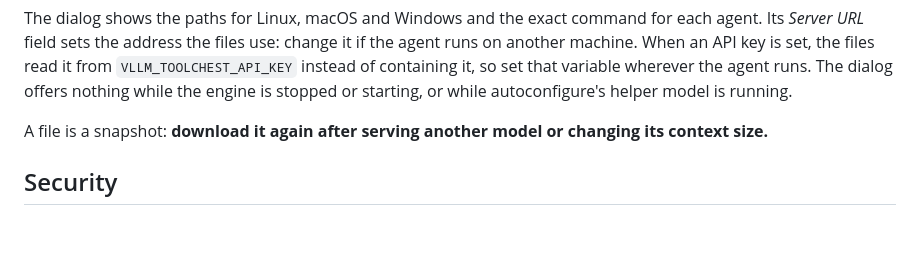
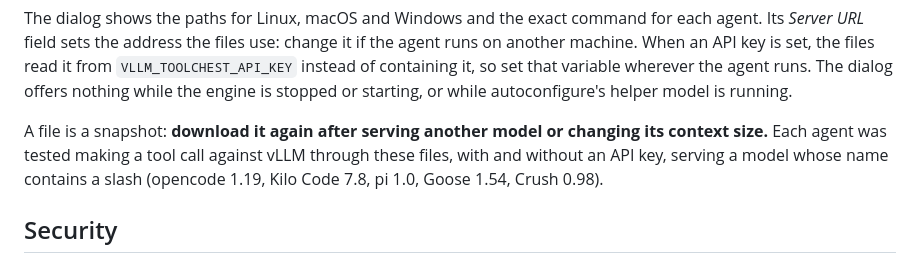
Before and after one commit to tmac1973/vllm-toolchest, a Markdown page: README.md, the part around the change. Rendered like a GitHub page; blank space fills up the shorter version.

Commit message:
docs: record the agent versions tested against the generated configs

```diff
--- a/README.md
+++ b/README.md
@@ -332,7 +332,10 @@ wherever the agent runs. The dialog offers nothing while the engine is stopped
 or starting, or while autoconfigure's helper model is running.
 
 A file is a snapshot: **download it again after serving another model or
-changing its context size.**
+changing its context size.** Each agent was tested making a tool call against
+vLLM through these files, with and without an API key, serving a model whose
+name contains a slash (opencode 1.19, Kilo Code 7.8, pi 1.0, Goose 1.54,
+Crush 0.98).
 
 ## Security
 
```
